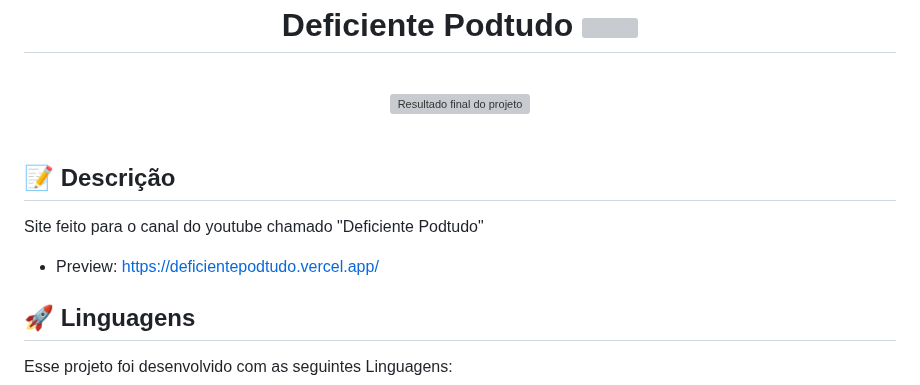
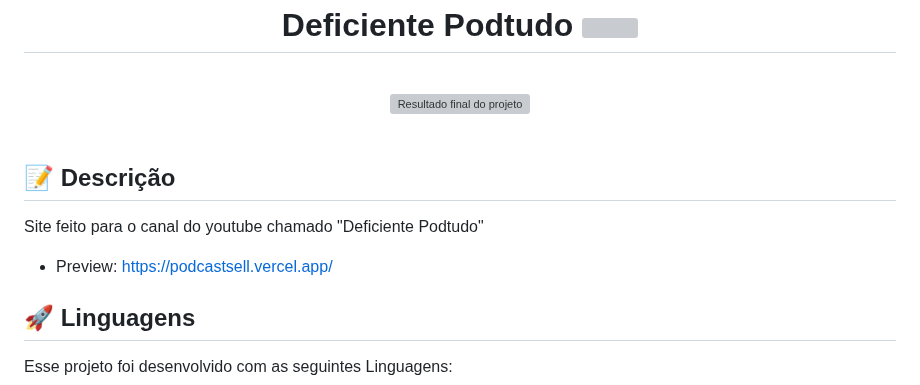
Before and after one commit to eoLucasS/PodcastSite, a Markdown page: README.md, the part around one of its changes. GitHub-like rendering; grey boxes are pictures that could not be loaded.

```diff
--- a/README.md
+++ b/README.md
@@ -38,7 +38,7 @@ $$$$$$$$\\$$$$$$  |\$$$$$$$\\$$$$$$$ |$$$$$$$  |      $$$$$$$$\\$$$$$$  |$$$$$$$
 
 Site feito para o canal do youtube chamado "Deficiente Podtudo"
 
-- Preview: [https://deficientepodtudo.vercel.app/](https://deficientepodtudo.vercel.app/)
+- Preview: [https://podcastsell.vercel.app/](https://podcastsell.vercel.app/)
 
 ## 🚀 Linguagens
 
```
Also changed, not shown: other parts of README.md (+1 -1 lines).
